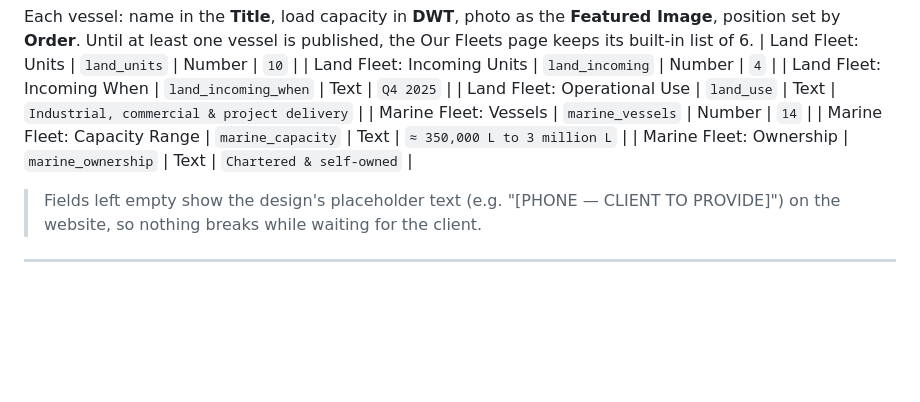
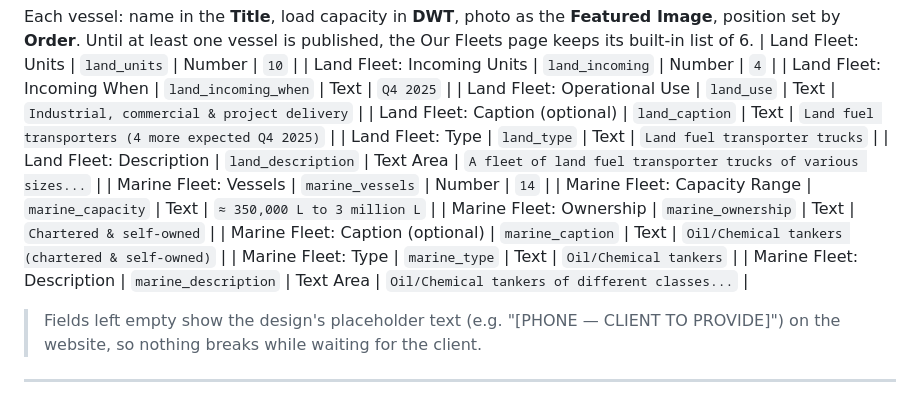
Before and after one commit to uzairilaqil/project-palmer, a Markdown page: docs/wordpress-setup.md, the part around the change. Drawn GitHub-style; blank space fills up the shorter version.

Commit message:
Document new fleet text fields
Co-Authored-By: Claude Sonnet 5.5 <noreply@anthropic.com>

```diff
--- a/docs/wordpress-setup.md
+++ b/docs/wordpress-setup.md
@@ -193,9 +193,15 @@ published, the Our Fleets page keeps its built-in list of 6.
 | Land Fleet: Incoming Units | `land_incoming` | Number | `4` |
 | Land Fleet: Incoming When | `land_incoming_when` | Text | `Q4 2025` |
 | Land Fleet: Operational Use | `land_use` | Text | `Industrial, commercial & project delivery` |
+| Land Fleet: Caption (optional) | `land_caption` | Text | `Land fuel transporters (4 more expected Q4 2025)` |
+| Land Fleet: Type | `land_type` | Text | `Land fuel transporter trucks` |
+| Land Fleet: Description | `land_description` | Text Area | `A fleet of land fuel transporter trucks of various sizes...` |
 | Marine Fleet: Vessels | `marine_vessels` | Number | `14` |
 | Marine Fleet: Capacity Range | `marine_capacity` | Text | `≈ 350,000 L to 3 million L` |
 | Marine Fleet: Ownership | `marine_ownership` | Text | `Chartered & self-owned` |
+| Marine Fleet: Caption (optional) | `marine_caption` | Text | `Oil/Chemical tankers (chartered & self-owned)` |
+| Marine Fleet: Type | `marine_type` | Text | `Oil/Chemical tankers` |
+| Marine Fleet: Description | `marine_description` | Text Area | `Oil/Chemical tankers of different classes...` |
 
 > Fields left empty show the design's placeholder text (e.g. "[PHONE — CLIENT TO PROVIDE]") on the website, so nothing breaks while waiting for the client.
 
```
